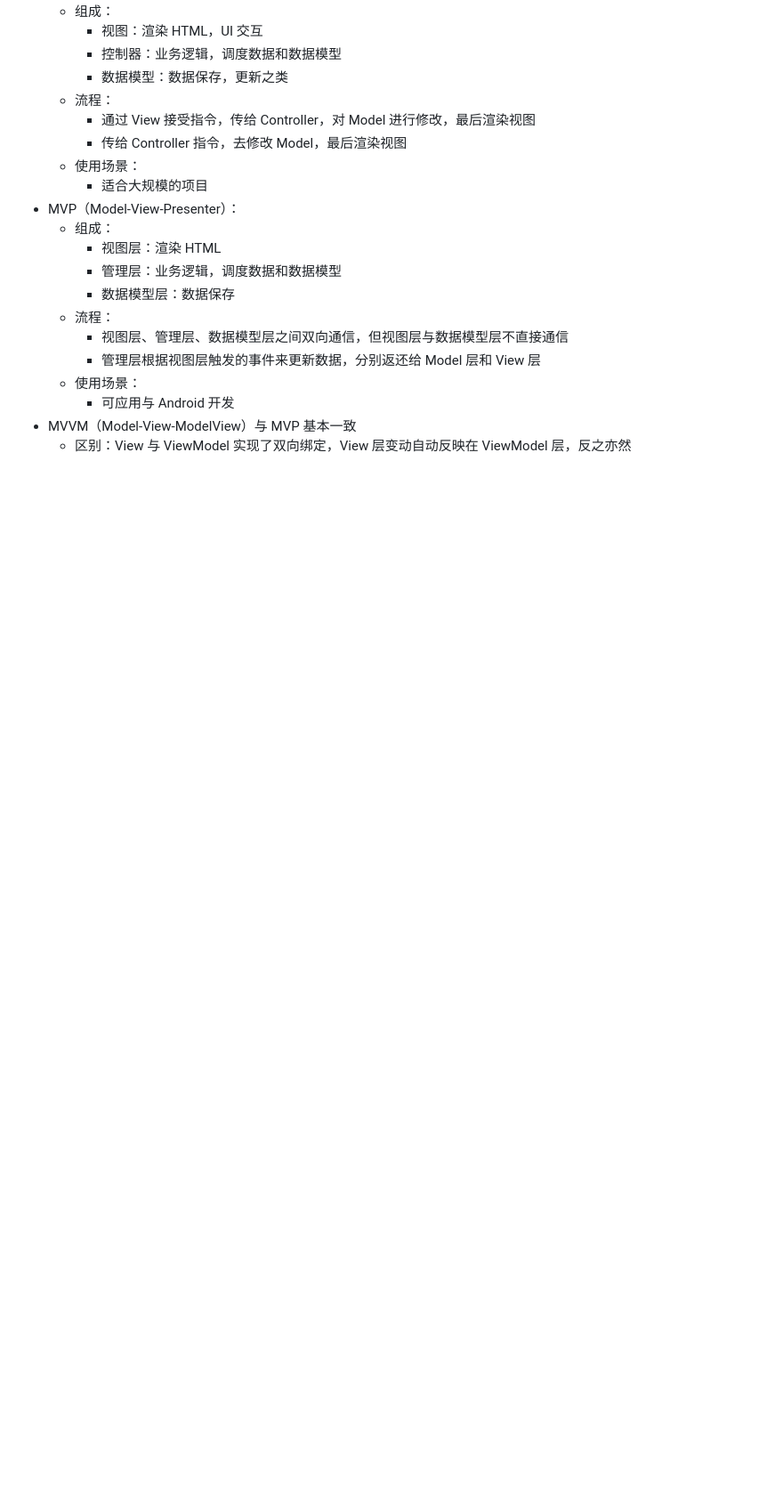
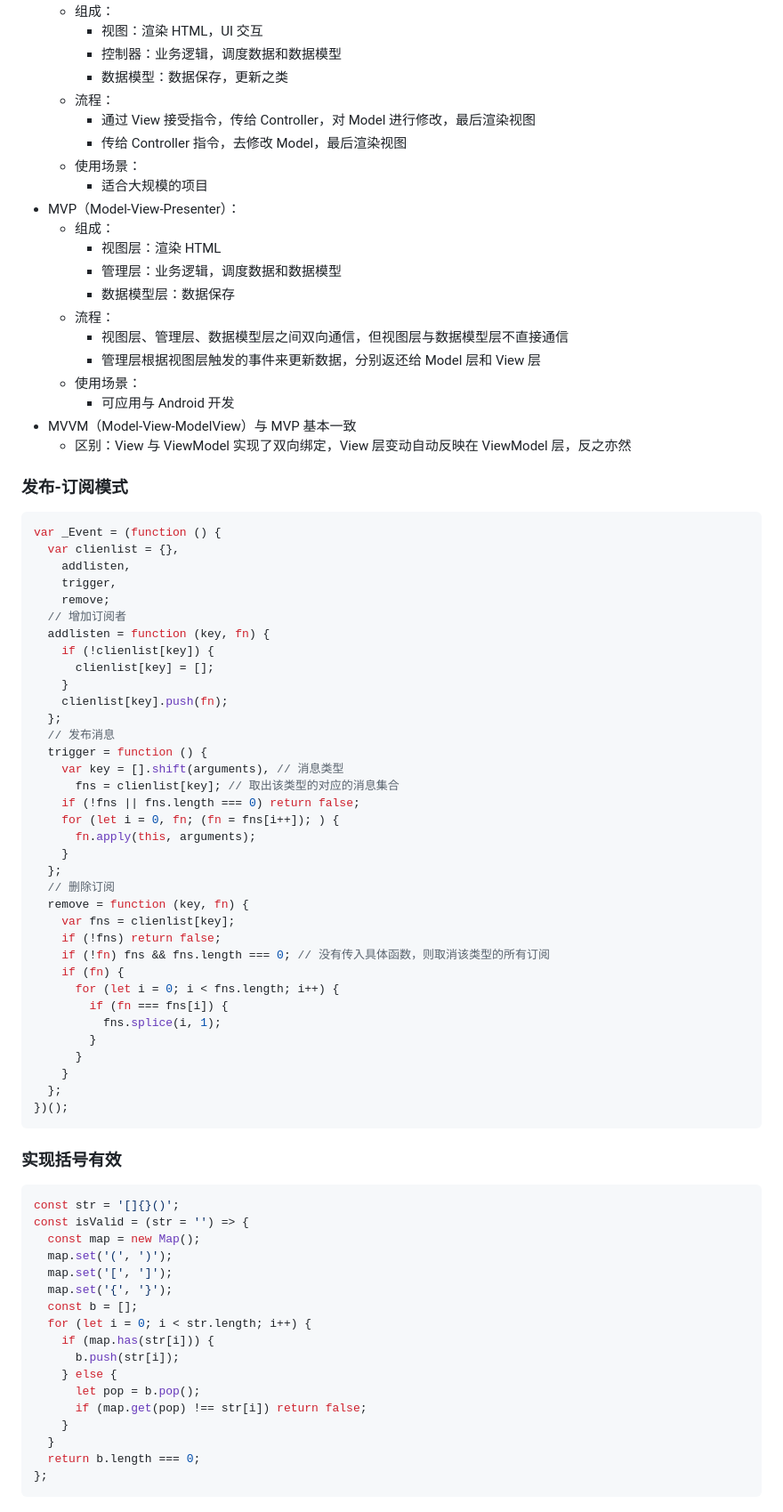
Before and after one commit to afan1123/studyRecords, a Markdown page: 前端面试/index.md, the part around the change. Shown: that part at 89% size. GitHub-like rendering; blank space fills up the shorter version.

Commit message:
feat: 面试

````diff
--- a/前端面试/index.md
+++ b/前端面试/index.md
@@ -663,3 +663,65 @@ js 文件与其他文件是同步加载的，会阻塞其他文件的加载，
     - 可应用与 Android 开发
 - MVVM（Model-View-ModelView）与 MVP 基本一致
   - 区别：View 与 ViewModel 实现了双向绑定，View 层变动自动反映在 ViewModel 层，反之亦然
+
+### 发布-订阅模式
+
+```js
+var _Event = (function () {
+  var clienlist = {},
+    addlisten,
+    trigger,
+    remove;
+  // 增加订阅者
+  addlisten = function (key, fn) {
+    if (!clienlist[key]) {
+      clienlist[key] = [];
+    }
+    clienlist[key].push(fn);
+  };
+  // 发布消息
+  trigger = function () {
+    var key = [].shift(arguments), // 消息类型
+      fns = clienlist[key]; // 取出该类型的对应的消息集合
+    if (!fns || fns.length === 0) return false;
+    for (let i = 0, fn; (fn = fns[i++]); ) {
+      fn.apply(this, arguments);
+    }
+  };
+  // 删除订阅
+  remove = function (key, fn) {
+    var fns = clienlist[key];
+    if (!fns) return false;
+    if (!fn) fns && fns.length === 0; // 没有传入具体函数，则取消该类型的所有订阅
+    if (fn) {
+      for (let i = 0; i < fns.length; i++) {
+        if (fn === fns[i]) {
+          fns.splice(i, 1);
+        }
+      }
+    }
+  };
+})();
+```
+
+### 实现括号有效
+
+```js
+const str = '[]{}()';
+const isValid = (str = '') => {
+  const map = new Map();
+  map.set('(', ')');
+  map.set('[', ']');
+  map.set('{', '}');
+  const b = [];
+  for (let i = 0; i < str.length; i++) {
+    if (map.has(str[i])) {
+      b.push(str[i]);
+    } else {
+      let pop = b.pop();
+      if (map.get(pop) !== str[i]) return false;
+    }
+  }
+  return b.length === 0;
+};
+```
````
